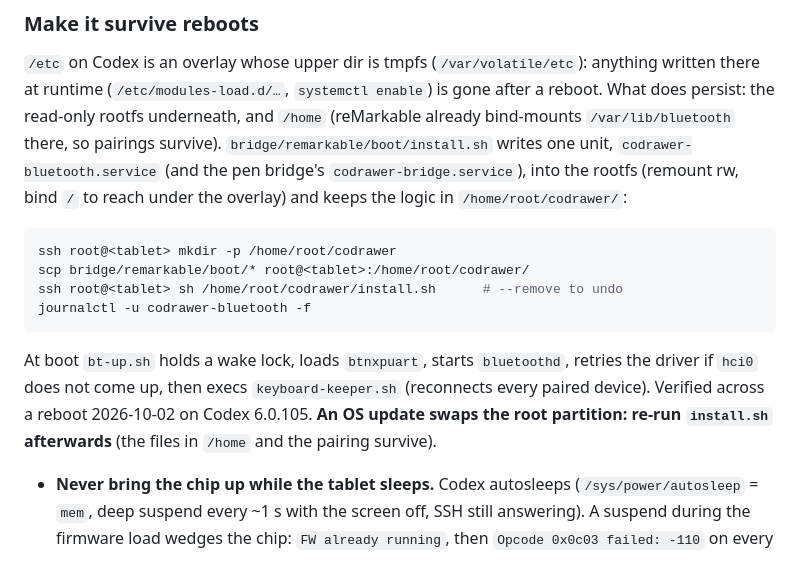
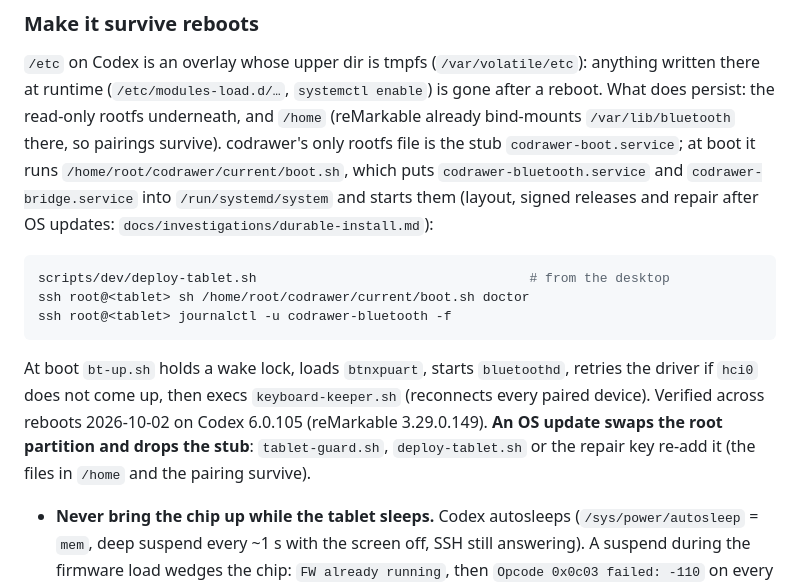
Before and after one commit to Caerii/codrawer-bridge, a Markdown page: docs/remarkable_bluetooth.md, the part around the change. Drawn GitHub-style.

````diff
--- a/docs/remarkable_bluetooth.md
+++ b/docs/remarkable_bluetooth.md
@@ -26,21 +26,22 @@ bluetoothctl --timeout 10 scan on
 `/etc` on Codex is an overlay whose upper dir is tmpfs (`/var/volatile/etc`): anything written there
 at runtime (`/etc/modules-load.d/…`, `systemctl enable`) is gone after a reboot. What does persist:
 the read-only rootfs underneath, and `/home` (reMarkable already bind-mounts `/var/lib/bluetooth`
-there, so pairings survive). `bridge/remarkable/boot/install.sh` writes one unit,
-`codrawer-bluetooth.service` (and the pen bridge's `codrawer-bridge.service`), into the rootfs (remount rw, bind `/` to reach under the overlay)
-and keeps the logic in `/home/root/codrawer/`:
+there, so pairings survive). codrawer's only rootfs file is the stub `codrawer-boot.service`; at
+boot it runs `/home/root/codrawer/current/boot.sh`, which puts `codrawer-bluetooth.service` and
+`codrawer-bridge.service` into `/run/systemd/system` and starts them (layout, signed releases and
+repair after OS updates: `docs/investigations/durable-install.md`):
 
 ```sh
-ssh root@<tablet> mkdir -p /home/root/codrawer
-scp bridge/remarkable/boot/* root@<tablet>:/home/root/codrawer/
-ssh root@<tablet> sh /home/root/codrawer/install.sh      # --remove to undo
-journalctl -u codrawer-bluetooth -f
+scripts/dev/deploy-tablet.sh                                   # from the desktop
+ssh root@<tablet> sh /home/root/codrawer/current/boot.sh doctor
+ssh root@<tablet> journalctl -u codrawer-bluetooth -f
 ```
 
 At boot `bt-up.sh` holds a wake lock, loads `btnxpuart`, starts `bluetoothd`, retries the driver
 if `hci0` does not come up, then execs `keyboard-keeper.sh` (reconnects every paired device).
-Verified across a reboot 2026-10-02 on Codex 6.0.105. **An OS update swaps the root partition:
-re-run `install.sh` afterwards** (the files in `/home` and the pairing survive).
+Verified across reboots 2026-10-02 on Codex 6.0.105 (reMarkable 3.29.0.149). **An OS update swaps
+the root partition and drops the stub**: `tablet-guard.sh`, `deploy-tablet.sh` or the repair key
+re-add it (the files in `/home` and the pairing survive).
 
 - **Never bring the chip up while the tablet sleeps.** Codex autosleeps (`/sys/power/autosleep` =
   `mem`, deep suspend every ~1 s with the screen off, SSH still answering). A suspend during the
````
Also changed, not shown: CLAUDE.md (+16 -7 lines), docs/remarkable_setup.md (+9 -8 lines).
